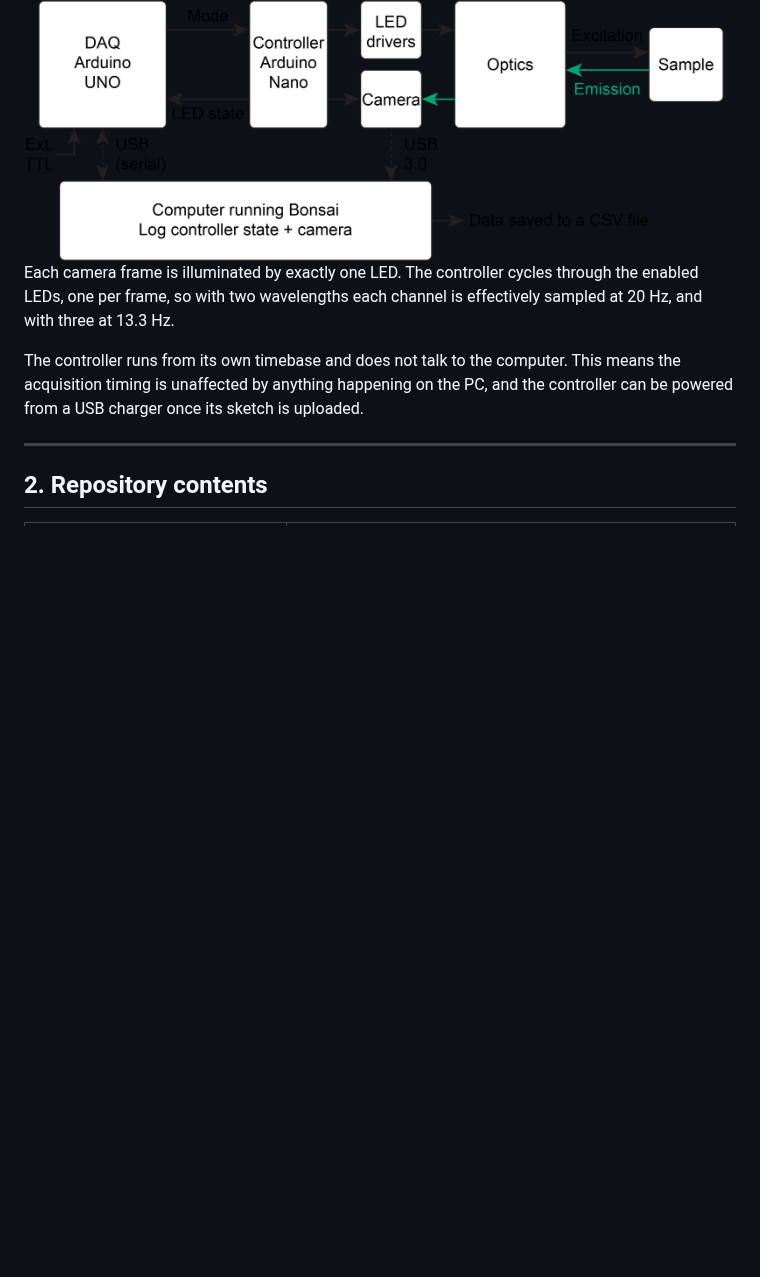
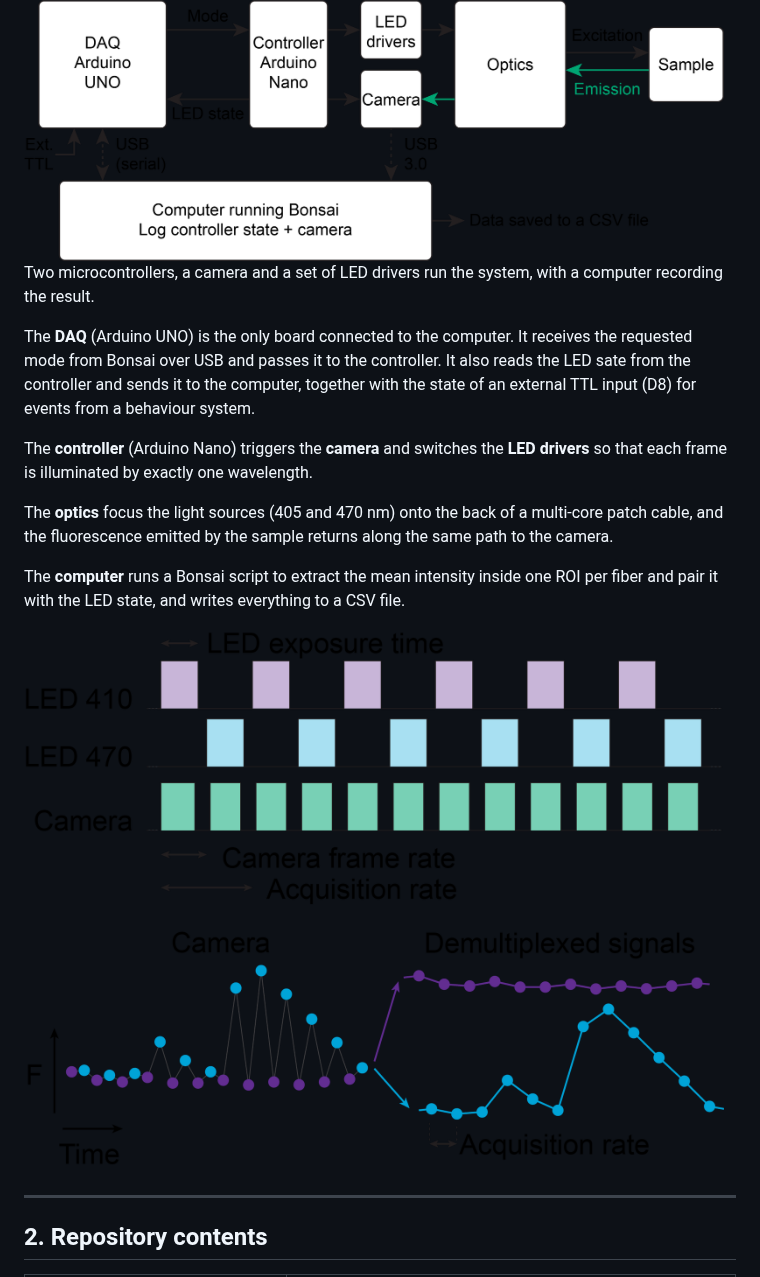
Before and after one commit to Laboratory-of-Vincent-Breton-Provencher/FP_V3, a Markdown page: README.md, the part around the change. GitHub-like rendering; pictures changed too: Figures/Fig_SignalProcessing.png (added); blank space fills up the shorter version.

Commit message:
Update Figure signal processing

```diff
--- a/README.md
+++ b/README.md
@@ -47,13 +47,22 @@ mice is in preparation.
 
 <img src = "Figures/Fig_SystemOverview.png" alt="Overview" width="700">
 
-Each camera frame is illuminated by exactly one LED. The controller cycles through the
-enabled LEDs, one per frame, so with two wavelengths each channel is effectively sampled
-at 20 Hz, and with three at 13.3 Hz.
+Two microcontrollers, a camera and a set of LED drivers run the system, with a computer recording the result.
 
-The controller runs from its own timebase and does not talk to the computer. This means
-the acquisition timing is unaffected by anything happening on the PC, and the controller
-can be powered from a USB charger once its sketch is uploaded.
+The **DAQ** (Arduino UNO) is the only board connected to the computer. It receives the requested mode from
+Bonsai over USB and passes it to the controller. It also reads the LED sate from the controller and sends it to the computer,
+together with the state of an external TTL input (D8) for events from a behaviour system.
+
+The **controller** (Arduino Nano) triggers the **camera** and switches the **LED drivers** so that each frame is illuminated
+by exactly one wavelength.
+
+The **optics** focus the light sources (405 and 470 nm) onto the back of a multi-core patch cable, and the fluorescence
+emitted by the sample returns along the same path to the camera.
+
+The **computer** runs a Bonsai script to extract the mean intensity inside one ROI per fiber and pair it with the LED state,
+and writes everything to a CSV file.
+
+<img src = "Figures/Fig_SignalProcessing.png" alt="Overview" width="700">
 
 ---
 
```
Also changed, not shown: 1 other file.
